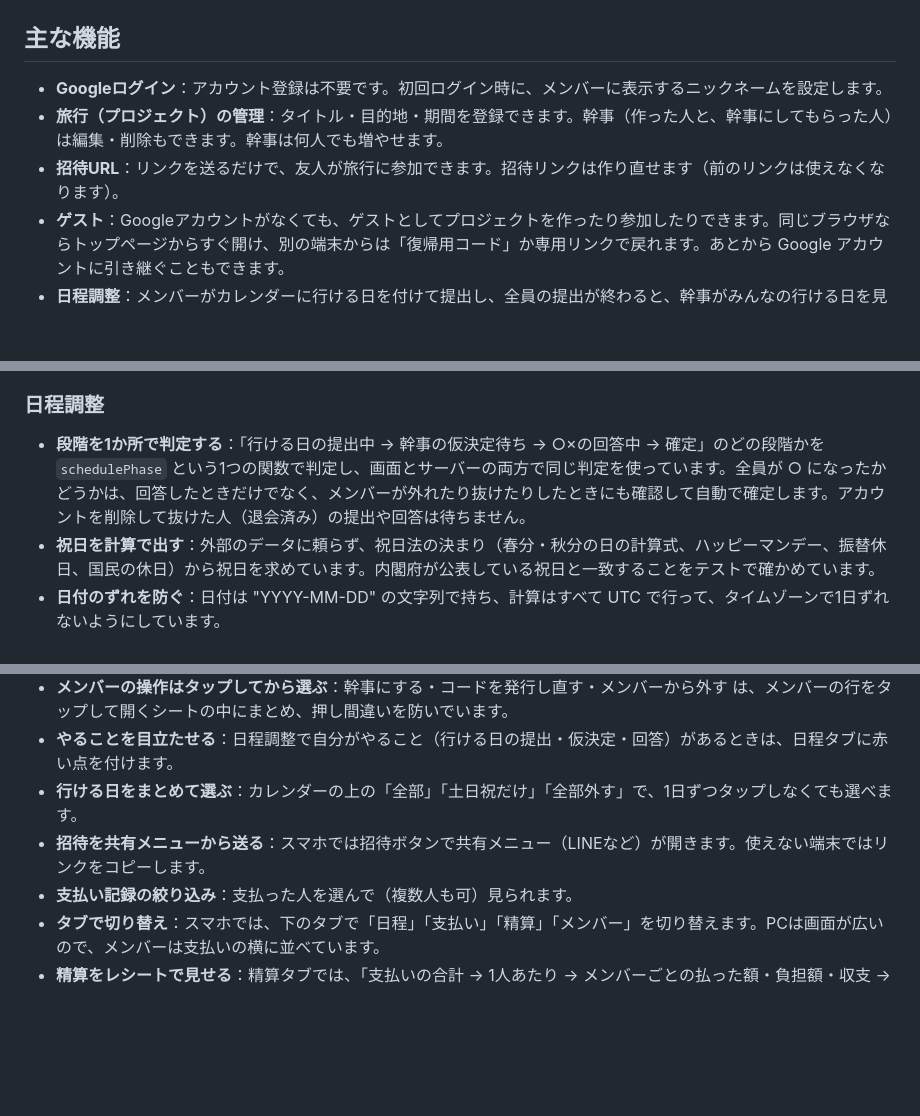
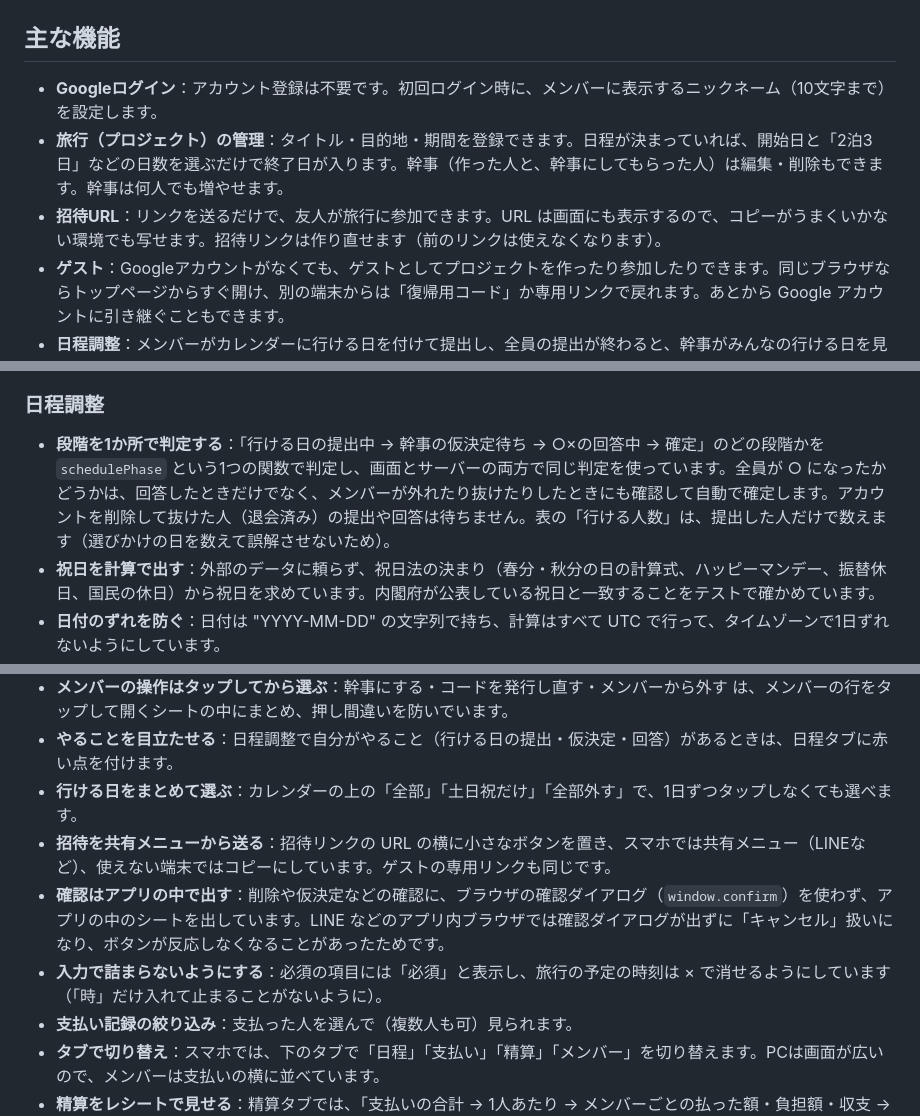
Before and after one commit to MiyazakiTakumi-724/travel-app, a Markdown page: README.md, 3 parts joined by grey strips. GitHub-like rendering; blank space fills up the shorter version.

Commit message:
update README for recent changes and retake the guest code screenshot
Co-Authored-By: Claude Opus 5.5 <noreply@anthropic.com>

```diff
--- a/README.md
+++ b/README.md
@@ -35,9 +35,9 @@ Googleアカウントでもゲストでも旅行を作れ、招待URLで友人
 
 ## 主な機能
 
-- **Googleログイン**：アカウント登録は不要です。初回ログイン時に、メンバーに表示するニックネームを設定します。
-- **旅行（プロジェクト）の管理**：タイトル・目的地・期間を登録できます。幹事（作った人と、幹事にしてもらった人）は編集・削除もできます。幹事は何人でも増やせます。
-- **招待URL**：リンクを送るだけで、友人が旅行に参加できます。招待リンクは作り直せます（前のリンクは使えなくなります）。
+- **Googleログイン**：アカウント登録は不要です。初回ログイン時に、メンバーに表示するニックネーム（10文字まで）を設定します。
+- **旅行（プロジェクト）の管理**：タイトル・目的地・期間を登録できます。日程が決まっていれば、開始日と「2泊3日」などの日数を選ぶだけで終了日が入ります。幹事（作った人と、幹事にしてもらった人）は編集・削除もできます。幹事は何人でも増やせます。
+- **招待URL**：リンクを送るだけで、友人が旅行に参加できます。URL は画面にも表示するので、コピーがうまくいかない環境でも写せます。招待リンクは作り直せます（前のリンクは使えなくなります）。
 - **ゲスト**：Googleアカウントがなくても、ゲストとしてプロジェクトを作ったり参加したりできます。同じブラウザならトップページからすぐ開け、別の端末からは「復帰用コード」か専用リンクで戻れます。あとから Google アカウントに引き継ぐこともできます。
 - **日程調整**：メンバーがカレンダーに行ける日を付けて提出し、全員の提出が終わると、幹事がみんなの行ける日を見て日程を仮決定します。仮決定の日程に全員が ○ と答えると、自動で確定します。祝日も色分けして表示します。
 - **旅行の予定**：日程が決まると、「1日目」「2日目」…と日ごとに、集合時間や行きたい場所をメンバーみんなで書き込めます。
@@ -91,7 +91,7 @@ Googleアカウントでもゲストでも旅行を作れ、招待URLで友人
 
 ### 日程調整
 
-- **段階を1か所で判定する**：「行ける日の提出中 → 幹事の仮決定待ち → ○×の回答中 → 確定」のどの段階かを `schedulePhase` という1つの関数で判定し、画面とサーバーの両方で同じ判定を使っています。全員が ○ になったかどうかは、回答したときだけでなく、メンバーが外れたり抜けたりしたときにも確認して自動で確定します。アカウントを削除して抜けた人（退会済み）の提出や回答は待ちません。
+- **段階を1か所で判定する**：「行ける日の提出中 → 幹事の仮決定待ち → ○×の回答中 → 確定」のどの段階かを `schedulePhase` という1つの関数で判定し、画面とサーバーの両方で同じ判定を使っています。全員が ○ になったかどうかは、回答したときだけでなく、メンバーが外れたり抜けたりしたときにも確認して自動で確定します。アカウントを削除して抜けた人（退会済み）の提出や回答は待ちません。表の「行ける人数」は、提出した人だけで数えます（選びかけの日を数えて誤解させないため）。
 - **祝日を計算で出す**：外部のデータに頼らず、祝日法の決まり（春分・秋分の日の計算式、ハッピーマンデー、振替休日、国民の休日）から祝日を求めています。内閣府が公表している祝日と一致することをテストで確かめています。
 - **日付のずれを防ぐ**：日付は "YYYY-MM-DD" の文字列で持ち、計算はすべて UTC で行って、タイムゾーンで1日ずれないようにしています。
 
@@ -125,7 +125,9 @@ Googleアカウントでもゲストでも旅行を作れ、招待URLで友人
 - **メンバーの操作はタップしてから選ぶ**：幹事にする・コードを発行し直す・メンバーから外す は、メンバーの行をタップして開くシートの中にまとめ、押し間違いを防いでいます。
 - **やることを目立たせる**：日程調整で自分がやること（行ける日の提出・仮決定・回答）があるときは、日程タブに赤い点を付けます。
 - **行ける日をまとめて選ぶ**：カレンダーの上の「全部」「土日祝だけ」「全部外す」で、1日ずつタップしなくても選べます。
-- **招待を共有メニューから送る**：スマホでは招待ボタンで共有メニュー（LINEなど）が開きます。使えない端末ではリンクをコピーします。
+- **招待を共有メニューから送る**：招待リンクの URL の横に小さなボタンを置き、スマホでは共有メニュー（LINEなど）、使えない端末ではコピーにしています。ゲストの専用リンクも同じです。
+- **確認はアプリの中で出す**：削除や仮決定などの確認に、ブラウザの確認ダイアログ（`window.confirm`）を使わず、アプリの中のシートを出しています。LINE などのアプリ内ブラウザでは確認ダイアログが出ずに「キャンセル」扱いになり、ボタンが反応しなくなることがあったためです。
+- **入力で詰まらないようにする**：必須の項目には「必須」と表示し、旅行の予定の時刻は × で消せるようにしています（「時」だけ入れて止まることがないように）。
 - **支払い記録の絞り込み**：支払った人を選んで（複数人も可）見られます。
 - **タブで切り替え**：スマホでは、下のタブで「日程」「支払い」「精算」「メンバー」を切り替えます。PCは画面が広いので、メンバーは支払いの横に並べています。
 - **精算をレシートで見せる**：精算タブでは、「支払いの合計 → 1人あたり → メンバーごとの払った額・負担額・収支 → あなたの精算 → 送金のしかた」を1枚のレシートに並べ、なぜその金額になるのかが上から読めるようにしています。
```
Also changed, not shown: other parts of README.md (+1 -1 lines), docs/10-guest-code.png.
